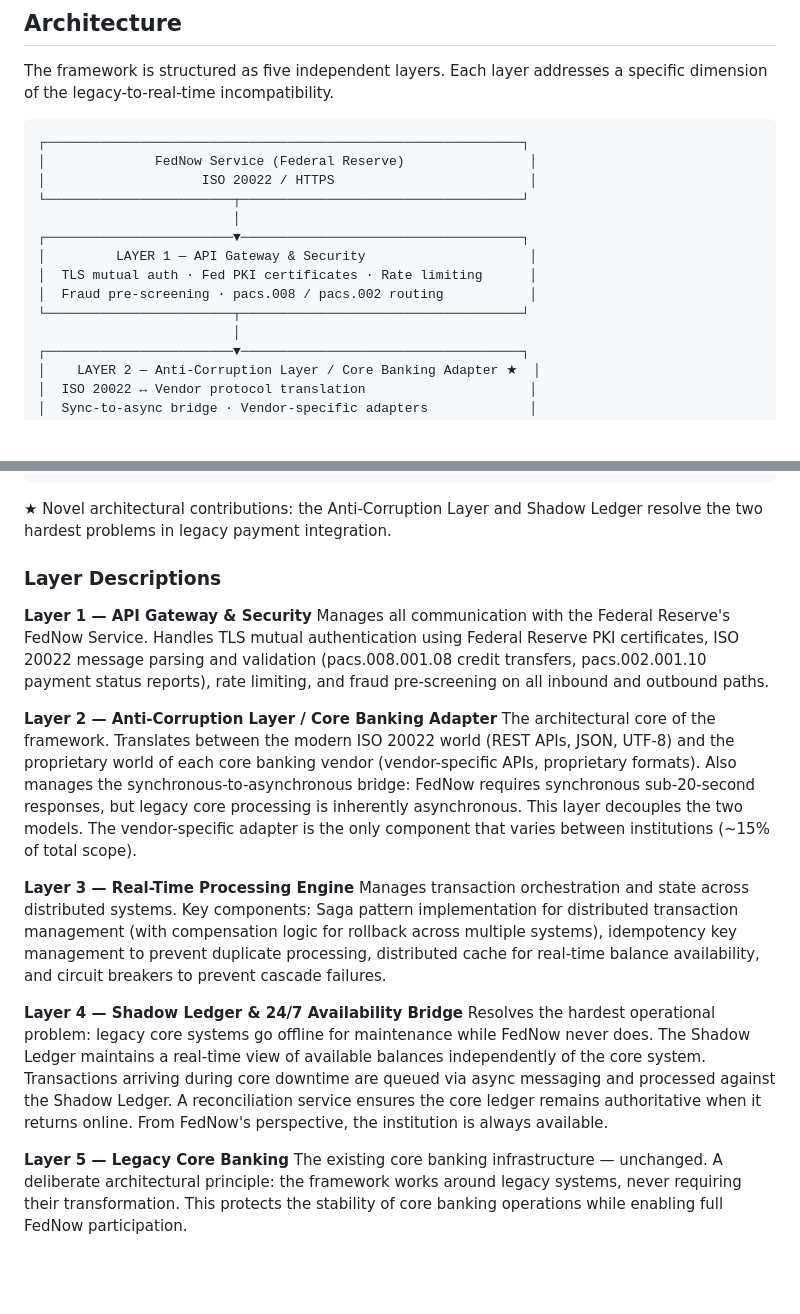
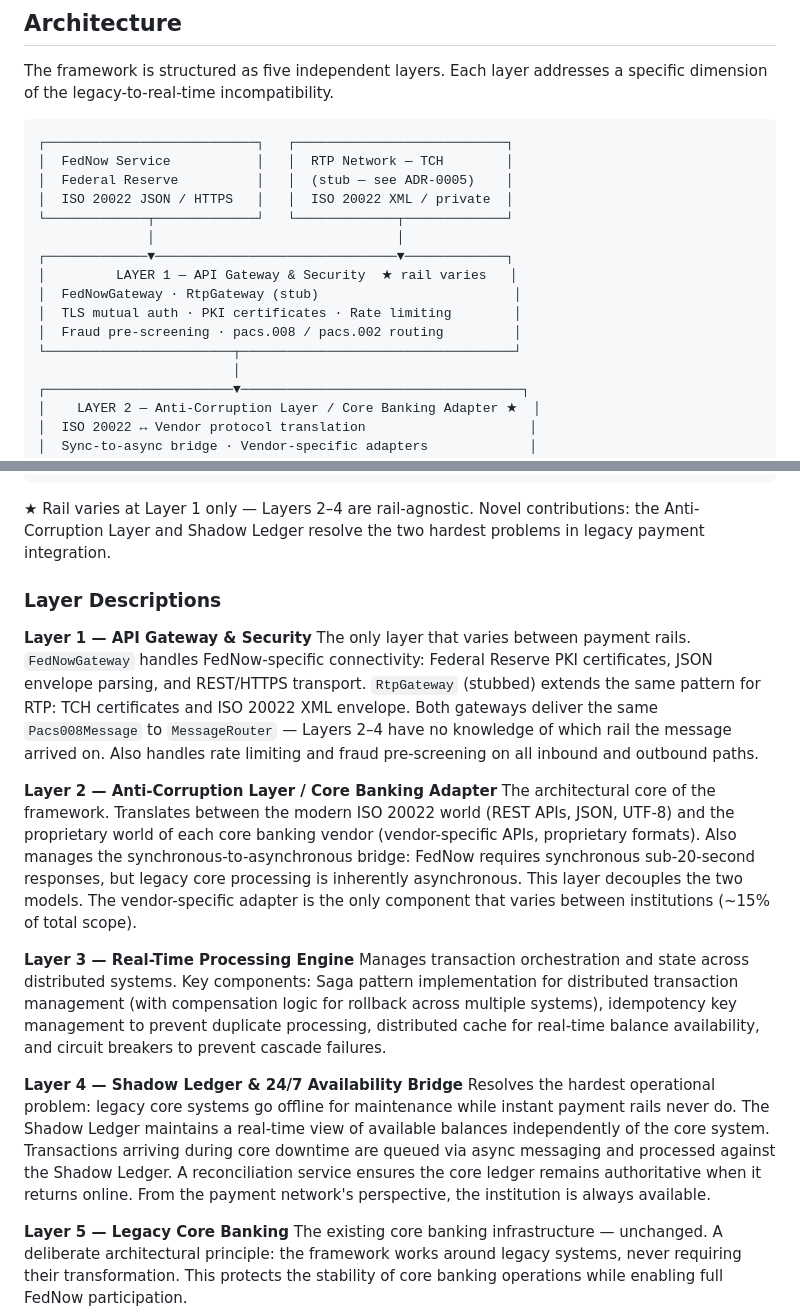
Before and after one commit to danielsmori/open-fednow, a Markdown page: README.md, 2 parts joined by grey strips. Rendered like a GitHub page; blank space fills up the shorter version.

Commit message:
Update README diagrams and Layer 1 description for dual-rail architecture
- Mermaid flowchart: add RTP Network as second entry point into Layer 1
  alongside FedNow Service; note RtpGateway; update response label from
  'returned to FedNow' to 'returned to rail'
- ASCII architecture diagram: split top into two rail boxes (FedNow + RTP
  stub); merge into a single Layer 1 box labelled 'rail varies'; add
  FedNowGateway / RtpGateway to Layer 1 contents
- Layer 1 description: explain that Layer 1 is the only rail-specific layer;
  describe how both gateways deliver the same Pacs008Message to MessageRouter
- Layer 4 description: generalise 'FedNow never does' and 'From FedNow's
  perspective' to rail-agnostic language
- ASCII annotation: add 'Rail varies at Layer 1 only' statement

````diff
--- a/README.md
+++ b/README.md
@@ -443,16 +445,18 @@ Each thread retries until its EXEC succeeds. The balance is always consistent. S
 The framework is structured as five independent layers. Each layer addresses a specific dimension of the legacy-to-real-time incompatibility.
 
 ```
-┌─────────────────────────────────────────────────────────────┐
-│              FedNow Service (Federal Reserve)                │
-│                    ISO 20022 / HTTPS                         │
-└────────────────────────┬────────────────────────────────────┘
-                         │
-┌────────────────────────▼────────────────────────────────────┐
-│         LAYER 1 — API Gateway & Security                     │
-│  TLS mutual auth · Fed PKI certificates · Rate limiting      │
-│  Fraud pre-screening · pacs.008 / pacs.002 routing           │
-└────────────────────────┬────────────────────────────────────┘
+┌───────────────────────────┐   ┌───────────────────────────┐
+│  FedNow Service           │   │  RTP Network — TCH        │
+│  Federal Reserve          │   │  (stub — see ADR-0005)    │
+│  ISO 20022 JSON / HTTPS   │   │  ISO 20022 XML / private  │
+└─────────────┬─────────────┘   └─────────────┬─────────────┘
+              │                               │
+┌─────────────▼───────────────────────────────▼─────────────┐
+│         LAYER 1 — API Gateway & Security  ★ rail varies   │
+│  FedNowGateway · RtpGateway (stub)                         │
+│  TLS mutual auth · PKI certificates · Rate limiting        │
+│  Fraud pre-screening · pacs.008 / pacs.002 routing         │
+└────────────────────────┬───────────────────────────────────┘
                          │
 ┌────────────────────────▼────────────────────────────────────┐
 │    LAYER 2 — Anti-Corruption Layer / Core Banking Adapter ★  │
@@ -479,12 +483,12 @@ The framework is structured as five independent layers. Each layer addresses a s
 └─────────────────────────────────────────────────────────────┘
 ```
 
-★ Novel architectural contributions: the Anti-Corruption Layer and Shadow Ledger resolve the two hardest problems in legacy payment integration.
+★ Rail varies at Layer 1 only — Layers 2–4 are rail-agnostic. Novel contributions: the Anti-Corruption Layer and Shadow Ledger resolve the two hardest problems in legacy payment integration.
 
 ### Layer Descriptions
 
 **Layer 1 — API Gateway & Security**
-Manages all communication with the Federal Reserve's FedNow Service. Handles TLS mutual authentication using Federal Reserve PKI certificates, ISO 20022 message parsing and validation (pacs.008.001.08 credit transfers, pacs.002.001.10 payment status reports), rate limiting, and fraud pre-screening on all inbound and outbound paths.
+The only layer that varies between payment rails. `FedNowGateway` handles FedNow-specific connectivity: Federal Reserve PKI certificates, JSON envelope parsing, and REST/HTTPS transport. `RtpGateway` (stubbed) extends the same pattern for RTP: TCH certificates and ISO 20022 XML envelope. Both gateways deliver the same `Pacs008Message` to `MessageRouter` — Layers 2–4 have no knowledge of which rail the message arrived on. Also handles rate limiting and fraud pre-screening on all inbound and outbound paths.
 
 **Layer 2 — Anti-Corruption Layer / Core Banking Adapter**
 The architectural core of the framework. Translates between the modern ISO 20022 world (REST APIs, JSON, UTF-8) and the proprietary world of each core banking vendor (vendor-specific APIs, proprietary formats). Also manages the synchronous-to-asynchronous bridge: FedNow requires synchronous sub-20-second responses, but legacy core processing is inherently asynchronous. This layer decouples the two models. The vendor-specific adapter is the only component that varies between institutions (~15% of total scope).
@@ -493,7 +497,7 @@ The architectural core of the framework. Translates between the modern ISO 20022
 Manages transaction orchestration and state across distributed systems. Key components: Saga pattern implementation for distributed transaction management (with compensation logic for rollback across multiple systems), idempotency key management to prevent duplicate processing, distributed cache for real-time balance availability, and circuit breakers to prevent cascade failures.
 
 **Layer 4 — Shadow Ledger & 24/7 Availability Bridge**
-Resolves the hardest operational problem: legacy core systems go offline for maintenance while FedNow never does. The Shadow Ledger maintains a real-time view of available balances independently of the core system. Transactions arriving during core downtime are queued via async messaging and processed against the Shadow Ledger. A reconciliation service ensures the core ledger remains authoritative when it returns online. From FedNow's perspective, the institution is always available.
+Resolves the hardest operational problem: legacy core systems go offline for maintenance while instant payment rails never do. The Shadow Ledger maintains a real-time view of available balances independently of the core system. Transactions arriving during core downtime are queued via async messaging and processed against the Shadow Ledger. A reconciliation service ensures the core ledger remains authoritative when it returns online. From the payment network's perspective, the institution is always available.
 
 **Layer 5 — Legacy Core Banking**
 The existing core banking infrastructure — unchanged. A deliberate architectural principle: the framework works around legacy systems, never requiring their transformation. This protects the stability of core banking operations while enabling full FedNow participation.
````
Also changed, not shown: other parts of README.md (+5 -3 lines).
